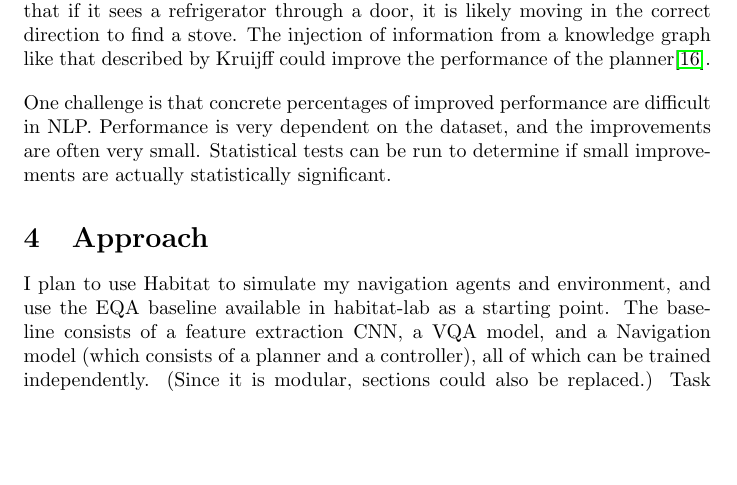
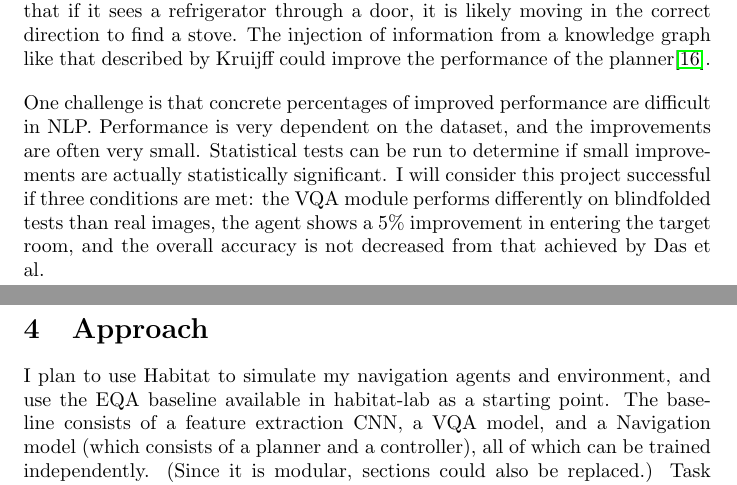
Before and after one commit to YasMME/thesisproj, a LaTeX document (prop/main.tex): part of page 5 of 8 before the commit and two parts of pages 5 and 6 of 8 after it, the two joined at a grey line, cut so that both start at the same text, the shorter picture padded with empty space. Compiled offline with pdfLaTeX.

Commit message:
concrete goal

```diff
--- a/prop/main.tex
+++ b/prop/main.tex
@@ -149,7 +149,7 @@ Since EQA consists of multiple, modular, tasks, it seems like a good candidate f
 In Das et. al, they report the agent entering the target room 65\% of the time when the agent is spawned 10 actions away from the target, and 52\% when the agent is spawned 50 actions away\cite{embodiedqa}. This shows a place for improvement. The agent is using visual cues to determine where to go: for example, cars are usually outside, and if it sees a fence through a door, the fence is probably outside. To be able to answer questions, the agent learns labels that it associates with sets of visual cues. These are all learned by training on a large dataset, but this may not be the most efficient or complete method to learn these labels. Initially giving the agent some guidelines, like the ones people use when looking around them, has the potential to make this learning process more complete. 'Stoves are in kitchens', could be given to the agent, and then once the agent has identified a stove, it can know where it is with a high level of confidence. A knowledge graph that connects these labels can give the agent a shortcut to understanding that if it sees a refrigerator through a door, it is likely moving in the correct direction to find a stove. The injection of information from a knowledge graph like that described by Kruijff could improve the performance of the planner\cite{Kruijff:2007}.
 
 % SD 2021-02-16 09:32:02 +0100: We could investigate the the sucess of VQA when the agent is trained only with information from the domain/environment. Then we progressively add information from different domains in the form of pre-trained feature encoders (e.g. visual features from object classifiers trained on images or word embeddings and language models encoding information about the world) or top-down feature encoders (e.g. to represent geometric information between the embedded encoders). The goal is to show that a system utilising such external knowlede perform better over the systems that have been trained on only the task specific knowledge in an end-to-end fashion.
-One challenge is that concrete percentages of improved performance are difficult in NLP. Performance is very dependent on the dataset, and the improvements are often very small. Statistical tests can be run to determine if small improvements are actually statistically significant.
+One challenge is that concrete percentages of improved performance are difficult in NLP. Performance is very dependent on the dataset, and the improvements are often very small. Statistical tests can be run to determine if small improvements are actually statistically significant. I will consider this project successful if three conditions are met: the VQA module performs differently on blindfolded tests than real images, the agent shows a 5\% improvement in entering the target room, and the overall accuracy is not decreased from that achieved by Das et al.
 % SD 2021-02-16 09:46:10 +0100: Koen also raises an issue of the concrete % of improved performance. This is hard in NLP. It seems to be easy to achieve large improvements up tom 70% but then improvements become small, some papers are claiming improvements that are less that 1%. This depends on the task and really on a dataset (whose context in which it was collected effectively defines a new variation of a task). The improvements are not linear. We could also run statistical tests to compare the results if these are small.
 
 %Also, datasets for dialogue navigation take a long time to collect, since humans are generating the descriptions in real time, and humans are not necessarily very efficient. For an unsupervised learning approach, several thousand route instructions would be needed. % SD 2020-12-11 21:58:38 +0100: The bottle-neck is mainly due to human descriptions. These take time and several thousand route instructions would be required for an unsupervised approach.
```
